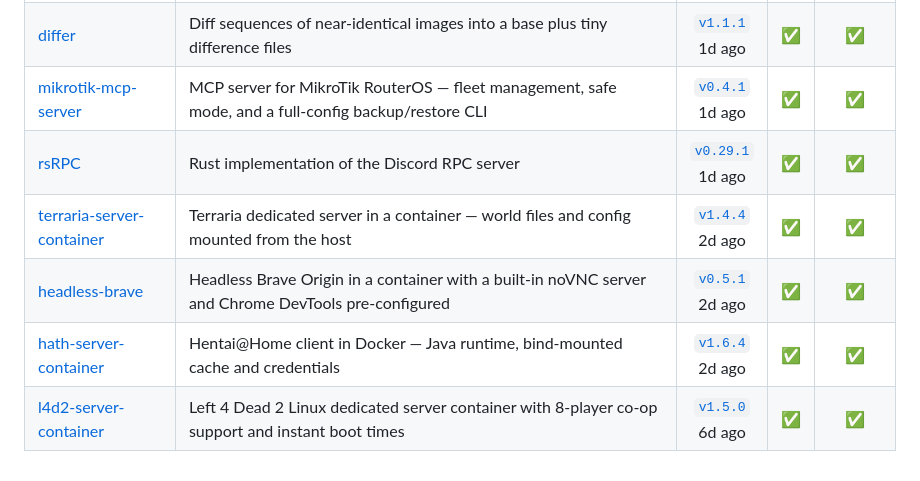
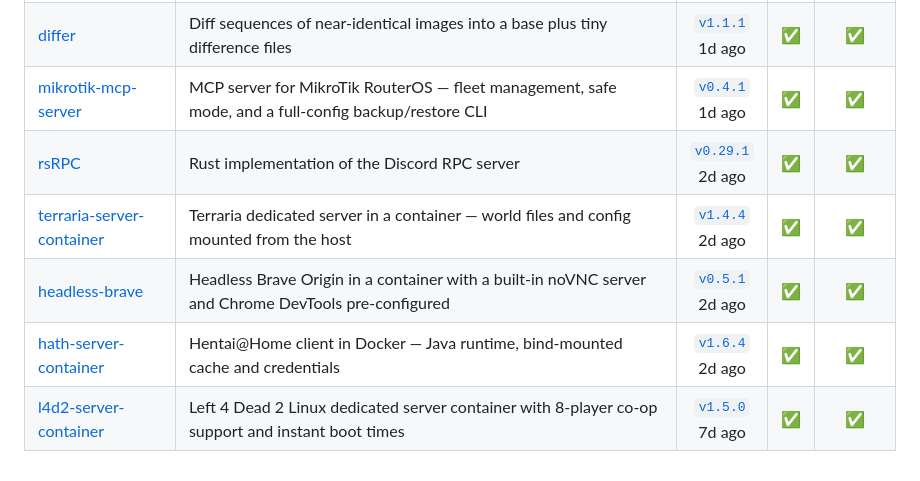
Before and after one commit to Delnegend/Delnegend, a Markdown page: README.md, the part around the change. Drawn GitHub-style.

Commit message:
chore: refresh the maintaining-projects table

```diff
--- a/README.md
+++ b/README.md
@@ -20,9 +20,9 @@ Building software I use.
 | [freshdesk](https://github.com/Delnegend/freshdesk) | Freshdesk API client and CLI in Rust — tickets, TOTP agent login, quarterly SLA reports | [`v0.2.0`](https://github.com/Delnegend/freshdesk/releases/tag/v0.2.0)<br>1d ago | [✅](https://github.com/Delnegend/freshdesk/actions/runs/39300905763) | [✅](https://github.com/Delnegend/freshdesk/actions/runs/39274793961) |
 | [differ](https://github.com/Delnegend/differ) | Diff sequences of near-identical images into a base plus tiny difference files | [`v1.1.1`](https://github.com/Delnegend/differ/releases/tag/v1.1.1)<br>1d ago | [✅](https://github.com/Delnegend/differ/actions/runs/39300897361) | [✅](https://github.com/Delnegend/differ/actions/runs/39274786392) |
 | [mikrotik-mcp-server](https://github.com/Delnegend/mikrotik-mcp-server) | MCP server for MikroTik RouterOS — fleet management, safe mode, and a full-config backup/restore CLI | [`v0.4.1`](https://github.com/Delnegend/mikrotik-mcp-server/releases/tag/v0.4.1)<br>1d ago | [✅](https://github.com/Delnegend/mikrotik-mcp-server/actions/runs/39300938686) | [✅](https://github.com/Delnegend/mikrotik-mcp-server/actions/runs/39298836637) |
-| [rsRPC](https://github.com/Delnegend/rsRPC) | Rust implementation of the Discord RPC server | [`v0.29.1`](https://github.com/Delnegend/rsRPC/releases/tag/v0.29.1)<br>1d ago | [✅](https://github.com/Delnegend/rsRPC/actions/runs/39300949378) | [✅](https://github.com/Delnegend/rsRPC/actions/runs/39274827225) |
+| [rsRPC](https://github.com/Delnegend/rsRPC) | Rust implementation of the Discord RPC server | [`v0.29.1`](https://github.com/Delnegend/rsRPC/releases/tag/v0.29.1)<br>2d ago | [✅](https://github.com/Delnegend/rsRPC/actions/runs/39300949378) | [✅](https://github.com/Delnegend/rsRPC/actions/runs/39274827225) |
 | [terraria-server-container](https://github.com/Delnegend/terraria-server-container) | Terraria dedicated server in a container — world files and config mounted from the host | [`v1.4.4`](https://github.com/Delnegend/terraria-server-container/releases/tag/v1.4.4)<br>2d ago | [✅](https://github.com/Delnegend/terraria-server-container/actions/runs/39300965888) | [✅](https://github.com/Delnegend/terraria-server-container/actions/runs/39274842563) |
 | [headless-brave](https://github.com/Delnegend/headless-brave) | Headless Brave Origin in a container with a built-in noVNC server and Chrome DevTools pre-configured | [`v0.5.1`](https://github.com/Delnegend/headless-brave/releases/tag/v0.5.1)<br>2d ago | [✅](https://github.com/Delnegend/headless-brave/actions/runs/39300922215) | [✅](https://github.com/Delnegend/headless-brave/actions/runs/39274811334) |
 | [hath-server-container](https://github.com/Delnegend/hath-server-container) | Hentai@Home client in Docker — Java runtime, bind-mounted cache and credentials | [`v1.6.4`](https://github.com/Delnegend/hath-server-container/releases/tag/v1.6.4)<br>2d ago | [✅](https://github.com/Delnegend/hath-server-container/actions/runs/39300914100) | [✅](https://github.com/Delnegend/hath-server-container/actions/runs/39274803120) |
-| [l4d2-server-container](https://github.com/Delnegend/l4d2-server-container) | Left 4 Dead 2 Linux dedicated server container with 8-player co-op support and instant boot times | [`v1.5.0`](https://github.com/Delnegend/l4d2-server-container/releases/tag/v1.5.0)<br>6d ago | [✅](https://github.com/Delnegend/l4d2-server-container/actions/runs/39301043665) | [✅](https://github.com/Delnegend/l4d2-server-container/actions/runs/39274849831) |
+| [l4d2-server-container](https://github.com/Delnegend/l4d2-server-container) | Left 4 Dead 2 Linux dedicated server container with 8-player co-op support and instant boot times | [`v1.5.0`](https://github.com/Delnegend/l4d2-server-container/releases/tag/v1.5.0)<br>7d ago | [✅](https://github.com/Delnegend/l4d2-server-container/actions/runs/39301043665) | [✅](https://github.com/Delnegend/l4d2-server-container/actions/runs/39274849831) |
 <!-- maintaining-projects:end -->
```
